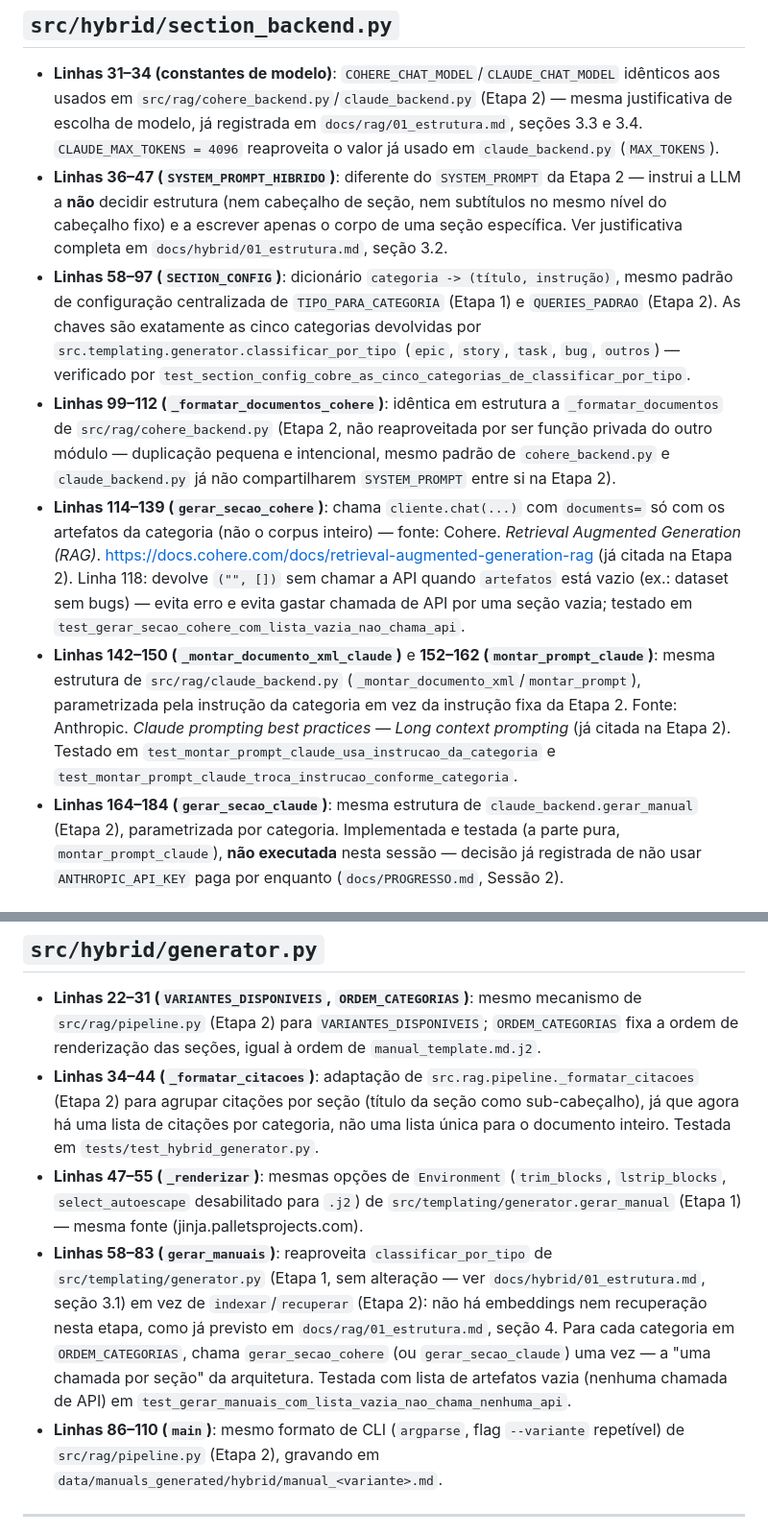
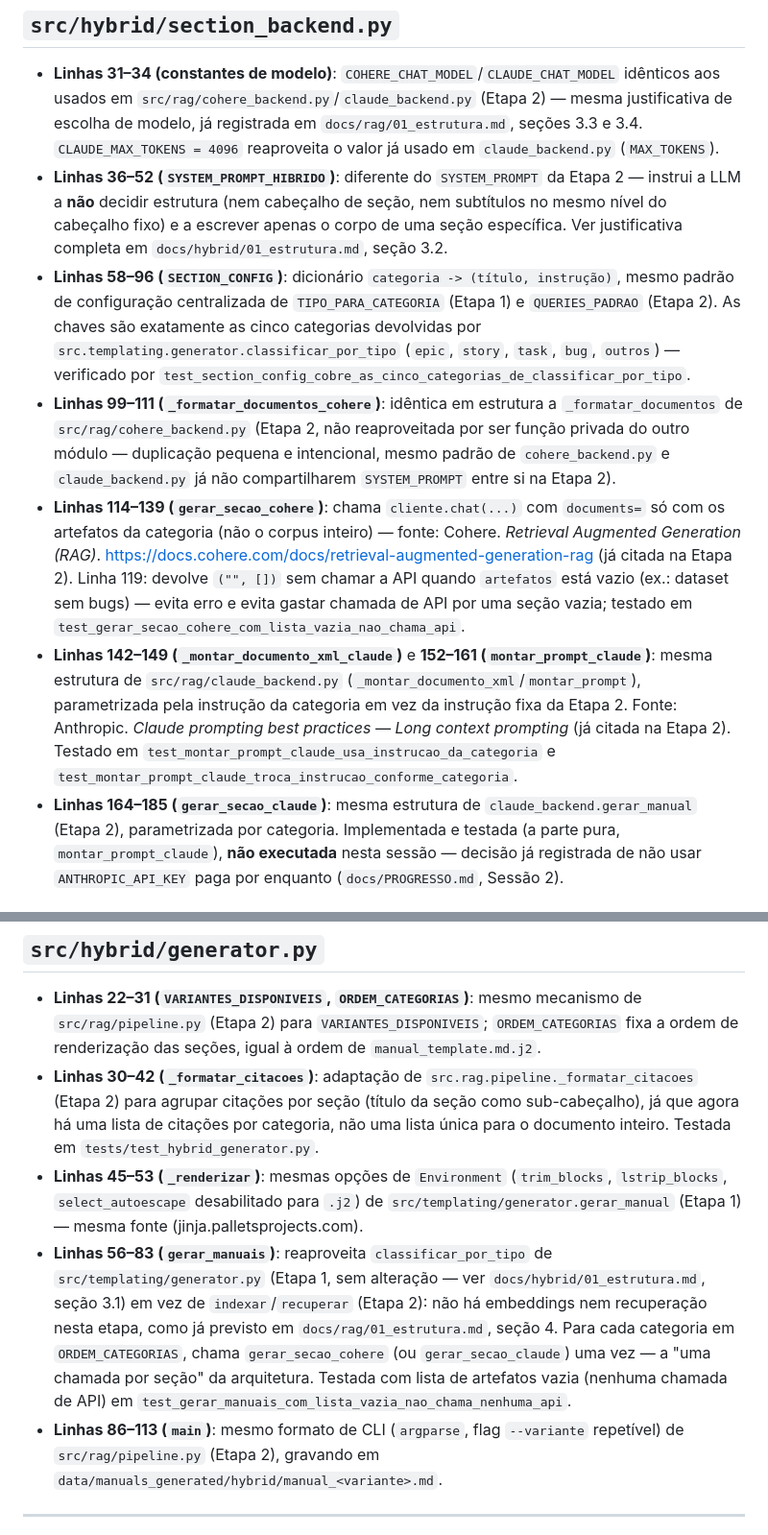
Before and after one commit to KarenStackoski/TCC, a Markdown page: docs/hybrid/02_referencias.md, 2 parts joined by grey strips. Shown at 96% size. Rendered like a GitHub page.

```diff
--- a/docs/hybrid/02_referencias.md
+++ b/docs/hybrid/02_referencias.md
@@ -25,19 +25,19 @@
   (Etapa 2) — mesma justificativa de escolha de modelo, já registrada em
   `docs/rag/01_estrutura.md`, seções 3.3 e 3.4. `CLAUDE_MAX_TOKENS = 4096`
   reaproveita o valor já usado em `claude_backend.py` (`MAX_TOKENS`).
-- **Linhas 36–47 (`SYSTEM_PROMPT_HIBRIDO`)**: diferente do `SYSTEM_PROMPT`
+- **Linhas 36–52 (`SYSTEM_PROMPT_HIBRIDO`)**: diferente do `SYSTEM_PROMPT`
   da Etapa 2 — instrui a LLM a **não** decidir estrutura (nem cabeçalho de
   seção, nem subtítulos no mesmo nível do cabeçalho fixo) e a escrever
   apenas o corpo de uma seção específica. Ver justificativa completa em
   `docs/hybrid/01_estrutura.md`, seção 3.2.
-- **Linhas 58–97 (`SECTION_CONFIG`)**: dicionário `categoria -> (título,
+- **Linhas 58–96 (`SECTION_CONFIG`)**: dicionário `categoria -> (título,
   instrução)`, mesmo padrão de configuração centralizada de
   `TIPO_PARA_CATEGORIA` (Etapa 1) e `QUERIES_PADRAO` (Etapa 2). As chaves
   são exatamente as cinco categorias devolvidas por
   `src.templating.generator.classificar_por_tipo` (`epic`, `story`, `task`,
   `bug`, `outros`) — verificado por
   `test_section_config_cobre_as_cinco_categorias_de_classificar_por_tipo`.
-- **Linhas 99–112 (`_formatar_documentos_cohere`)**: idêntica em estrutura
+- **Linhas 99–111 (`_formatar_documentos_cohere`)**: idêntica em estrutura
   a `_formatar_documentos` de `src/rag/cohere_backend.py` (Etapa 2, não
   reaproveitada por ser função privada do outro módulo — duplicação
   pequena e intencional, mesmo padrão de `cohere_backend.py` e
@@ -47,11 +47,11 @@
   `documents=` só com os artefatos da categoria (não o corpus inteiro) —
   fonte: Cohere. *Retrieval Augmented Generation (RAG)*.
   https://docs.cohere.com/docs/retrieval-augmented-generation-rag (já
-  citada na Etapa 2). Linha 118: devolve `("", [])` sem chamar a API
+  citada na Etapa 2). Linha 119: devolve `("", [])` sem chamar a API
   quando `artefatos` está vazio (ex.: dataset sem bugs) — evita erro e
   evita gastar chamada de API por uma seção vazia; testado em
   `test_gerar_secao_cohere_com_lista_vazia_nao_chama_api`.
-- **Linhas 142–150 (`_montar_documento_xml_claude`)** e **152–162
+- **Linhas 142–149 (`_montar_documento_xml_claude`)** e **152–161
   (`montar_prompt_claude`)**: mesma estrutura de
   `src/rag/claude_backend.py` (`_montar_documento_xml`/`montar_prompt`),
   parametrizada pela instrução da categoria em vez da instrução fixa da
@@ -59,7 +59,7 @@
   context prompting* (já citada na Etapa 2). Testado em
   `test_montar_prompt_claude_usa_instrucao_da_categoria` e
   `test_montar_prompt_claude_troca_instrucao_conforme_categoria`.
-- **Linhas 164–184 (`gerar_secao_claude`)**: mesma estrutura de
+- **Linhas 164–185 (`gerar_secao_claude`)**: mesma estrutura de
   `claude_backend.gerar_manual` (Etapa 2), parametrizada por categoria.
   Implementada e testada (a parte pura, `montar_prompt_claude`), **não
   executada** nesta sessão — decisão já registrada de não usar
@@ -125,16 +125,16 @@
   mecanismo de `src/rag/pipeline.py` (Etapa 2) para `VARIANTES_DISPONIVEIS`;
   `ORDEM_CATEGORIAS` fixa a ordem de renderização das seções, igual à
   ordem de `manual_template.md.j2`.
-- **Linhas 34–44 (`_formatar_citacoes`)**: adaptação de
+- **Linhas 30–42 (`_formatar_citacoes`)**: adaptação de
   `src.rag.pipeline._formatar_citacoes` (Etapa 2) para agrupar citações por
   seção (título da seção como sub-cabeçalho), já que agora há uma lista de
   citações por categoria, não uma lista única para o documento inteiro.
   Testada em `tests/test_hybrid_generator.py`.
-- **Linhas 47–55 (`_renderizar`)**: mesmas opções de `Environment`
+- **Linhas 45–53 (`_renderizar`)**: mesmas opções de `Environment`
   (`trim_blocks`, `lstrip_blocks`, `select_autoescape` desabilitado para
   `.j2`) de `src/templating/generator.gerar_manual` (Etapa 1) — mesma
   fonte (jinja.palletsprojects.com).
-- **Linhas 58–83 (`gerar_manuais`)**: reaproveita
+- **Linhas 56–83 (`gerar_manuais`)**: reaproveita
   `classificar_por_tipo` de `src/templating/generator.py` (Etapa 1, sem
   alteração — ver `docs/hybrid/01_estrutura.md`, seção 3.1) em vez de
   `indexar`/`recuperar` (Etapa 2): não há embeddings nem recuperação nesta
@@ -143,7 +143,7 @@
   (ou `gerar_secao_claude`) uma vez — a "uma chamada por seção" da
   arquitetura. Testada com lista de artefatos vazia (nenhuma chamada de
   API) em `test_gerar_manuais_com_lista_vazia_nao_chama_nenhuma_api`.
-- **Linhas 86–110 (`main`)**: mesmo formato de CLI (`argparse`, flag
+- **Linhas 86–113 (`main`)**: mesmo formato de CLI (`argparse`, flag
   `--variante` repetível) de `src/rag/pipeline.py` (Etapa 2), gravando em
   `data/manuals_generated/hybrid/manual_<variante>.md`.
 
```
Also changed, not shown: other parts of docs/hybrid/02_referencias.md (+3 -3 lines), docs/rag/01_estrutura.md (+2 -2 lines), docs/templating/02_referencias.md (+16 -15 lines).
